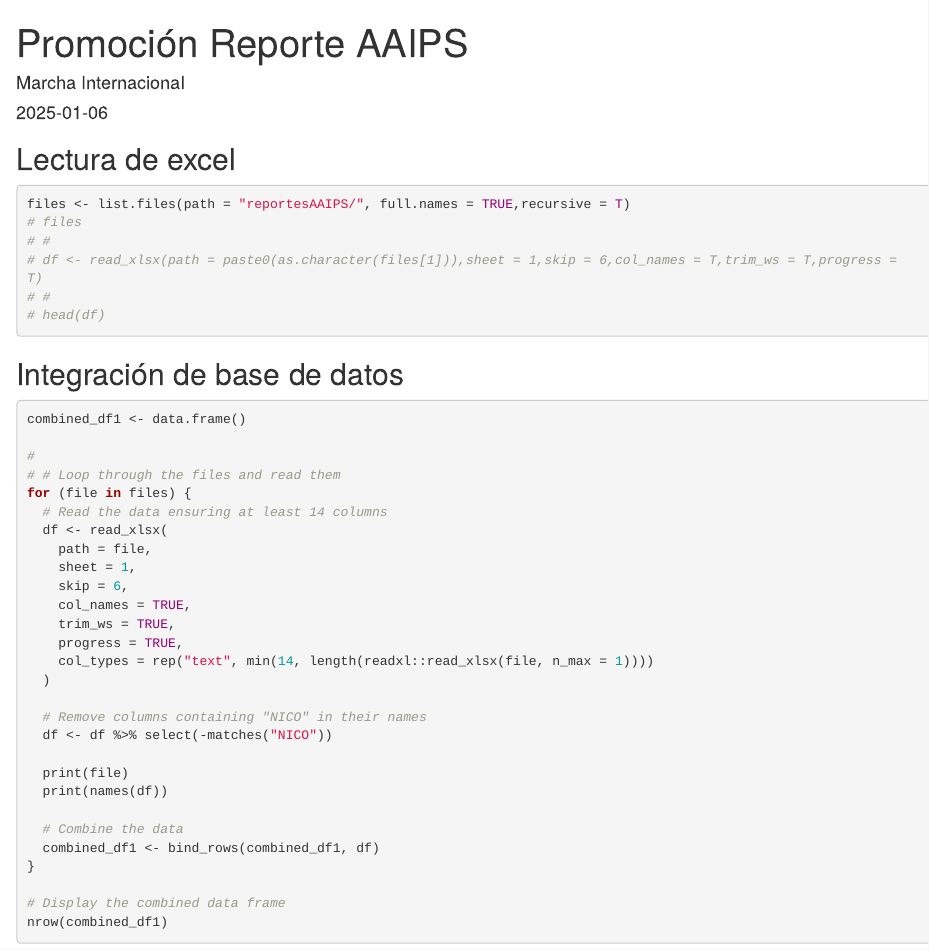
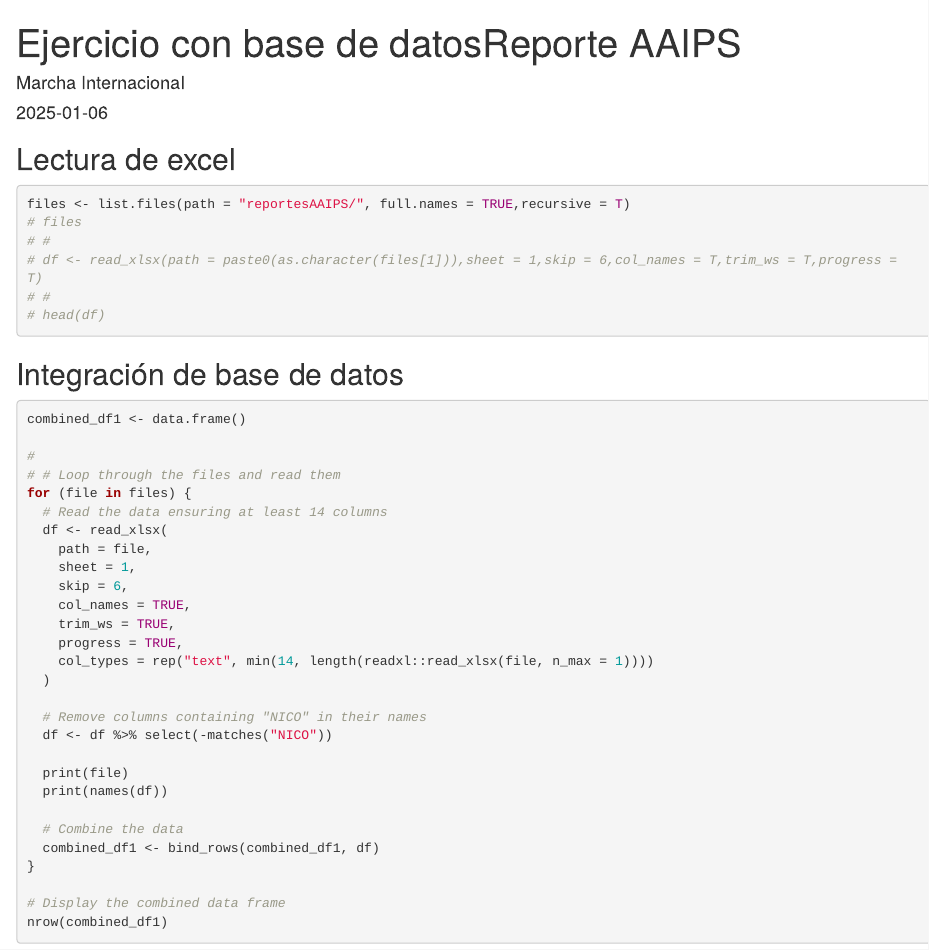
Before and after one commit to Jhchavezr/reporteAAIPS, an R Markdown document (report_aaips.Rmd): the page in a window 1100 px wide, from its top. Rendered offline with R 4.5, knitr and Pandoc, with nearby package versions; some code elsewhere in the file could not run offline.

Commit message:
first update

```diff
--- a/report_aaips.Rmd
+++ b/report_aaips.Rmd
@@ -1,5 +1,5 @@
 ---
-title: "Promoción Reporte AAIPS"
+title: "Ejercicio con base de datosReporte AAIPS"
 author: "Marcha Internacional"
 date: "2025-01-06"
 output: html_document
```
Also changed, not shown: 1 other file.
